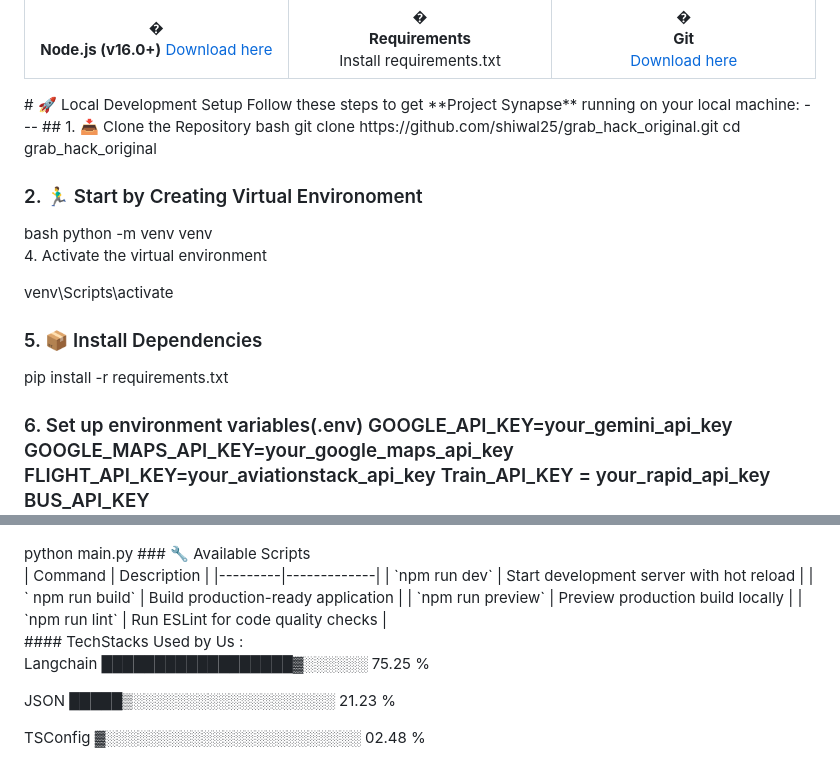
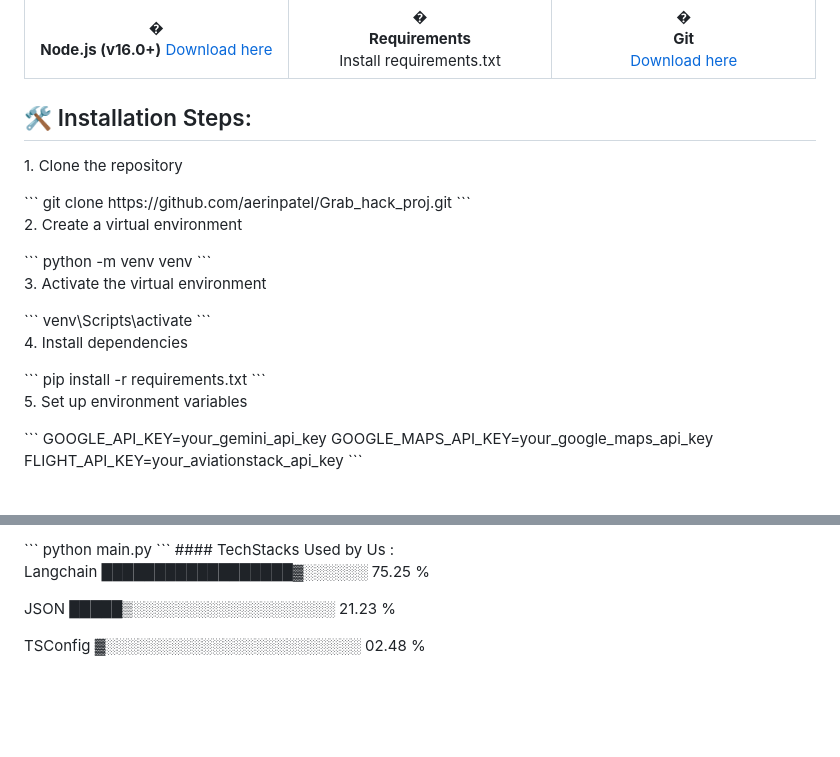
Before and after one commit to shiwal25/grab_hack_original, a Markdown page: README.md, 2 parts joined by grey strips. GitHub-like rendering; blank space fills up the shorter version.

````diff
--- a/README.md
+++ b/README.md
@@ -68,36 +68,37 @@ Install requirements.txt
 </tr>
 </table>
 
-# 🚀 Local Development Setup
+<h2>🛠️ Installation Steps:</h2>
 
-Follow these steps to get **Project Synapse** running on your local machine:
+<p>1. Clone the repository</p>
 
----
+```
+git clone https://github.com/aerinpatel/Grab_hack_proj.git
+```
 
-## 1. 📥 Clone the Repository
+<p>2. Create a virtual environment</p>
 
-bash
-git clone https://github.com/shiwal25/grab_hack_original.git
-cd grab_hack_original
+```
+python -m venv venv
+```
 
-<h3> 2. 🏃‍♂️ Start by Creating Virtual Environoment </h3>
-bash
-python -m venv venv
+<p>3. Activate the virtual environment</p>
 
-<p> 4. Activate the virtual environment</p>
+```
+venv\Scripts\activate
+```
 
-venv\Scripts\activate
+<p>4. Install dependencies</p>
 
-<h3> 5. 📦 Install Dependencies </h3>
+```
+pip install -r requirements.txt
+```
 
-pip install -r requirements.txt
+<p>5. Set up environment variables</p>
 
-
-<h3>6. Set up environment variables(.env)</p>
-
+```
 GOOGLE_API_KEY=your_gemini_api_key
 GOOGLE_MAPS_API_KEY=your_google_maps_api_key
 FLIGHT_API_KEY=your_aviationstack_api_key
-Train_API_KEY = your_rapid_api_key
-BUS_API_KEY
+```
 
@@ -105,20 +106,7 @@ BUS_API_KEY
 
+```
 python main.py
-
-### 🔧 Available Scripts
-
-<div align="left">
-
-| Command | Description |
-|---------|-------------|
-| `npm run dev` | Start development server with hot reload |
-| `
-npm run build` | Build production-ready application |
-| `npm run preview` | Preview production build locally |
-| `npm run lint` | Run ESLint for code quality checks |
-
-</div>
-
+```
 
 
 #### TechStacks Used by Us :
````
Also changed, not shown: other parts of README.md (+1 -1 lines).
